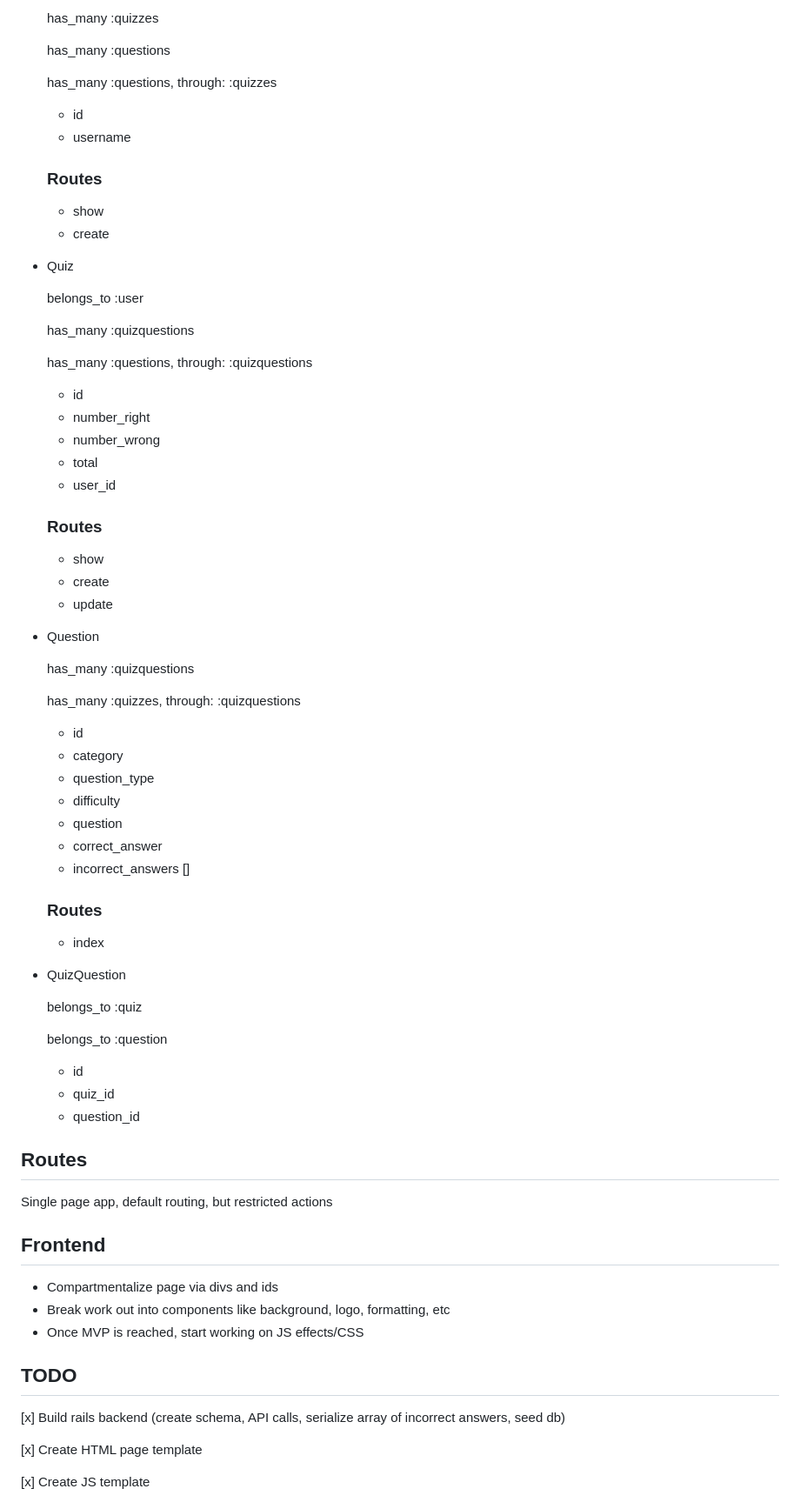
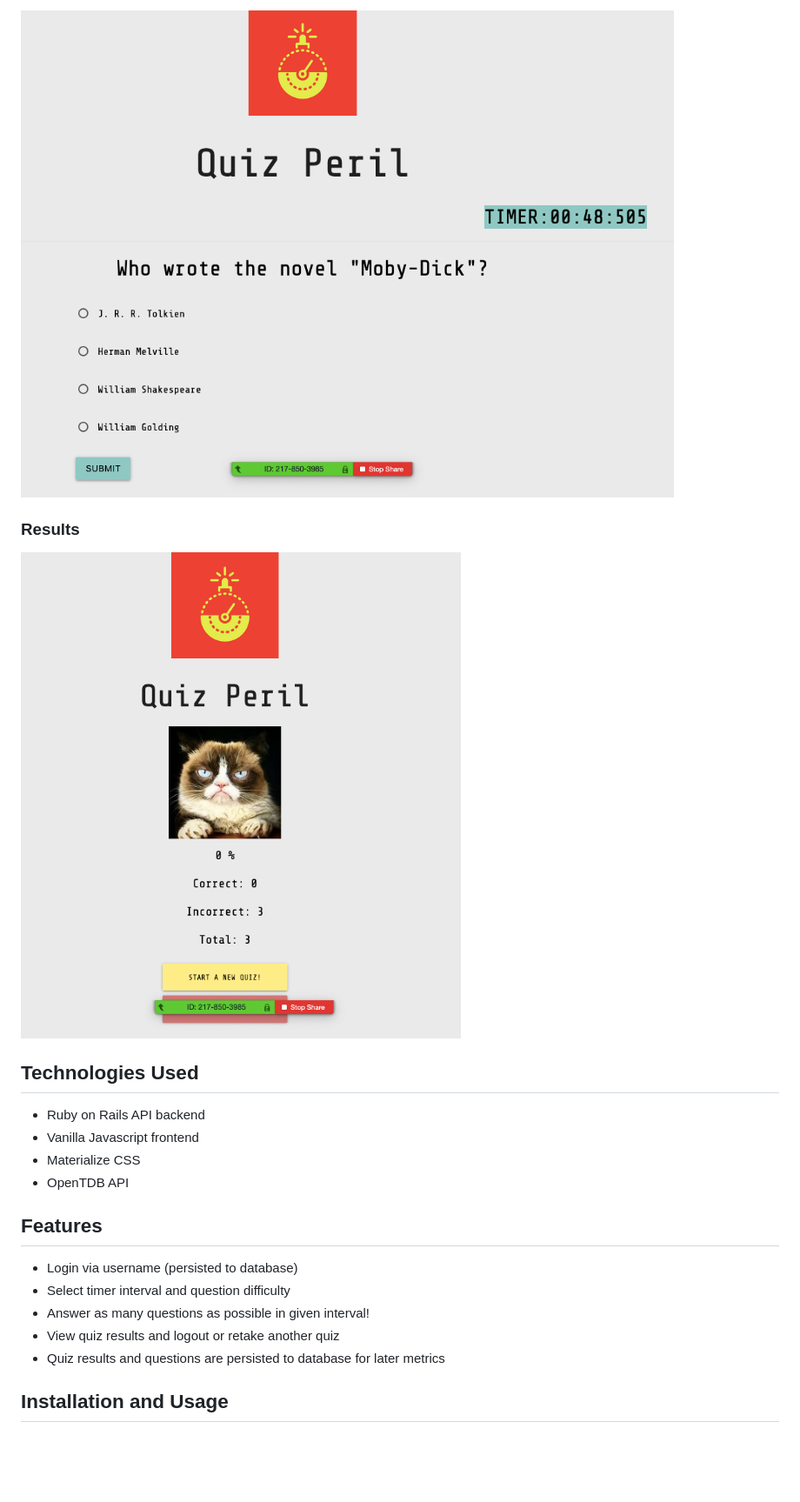
Before and after one commit to strangrjrjr/quizperil, a Markdown page: README.md, the part around one of its changes. Shown at 87% size. Rendered like a GitHub page; pictures changed too: screenshots/question.png (added), screenshots/results.png (added); blank space fills up the shorter version.

Commit message:
readme completed

```diff
--- a/README.md
+++ b/README.md
@@ -31,79 +20,24 @@ Trivia Against The Clock!
 
-    has_many :quizzes
+![question](screenshots/question.png)
 
-    has_many :questions
+### Results
 
-    has_many :questions, through: :quizzes
+![results](screenshots/results.png)
 
-    - id
-    - username
+## Technologies Used
 
-    ### Routes
-    - show
-    - create
+- Ruby on Rails API backend
+- Vanilla Javascript frontend
+- Materialize CSS
+- OpenTDB API
 
-- Quiz
+## Features
 
-    belongs_to :user
+- Login via username (persisted to database)
+- Select timer interval and question difficulty
+- Answer as many questions as possible in given interval!
+- View quiz results and logout or retake another quiz
+- Quiz results and questions are persisted to database for later metrics
 
-    has_many :quizquestions
+## Installation and Usage
 
-    has_many :questions, through: :quizquestions
-
-    - id
-    - number_right
-    - number_wrong
-    - total
-    - user_id
-
-    ### Routes
-    - show
-    - create
-    - update
-
-- Question
-
-    has_many :quizquestions
-
-    has_many :quizzes, through: :quizquestions
-
-    - id
-    - category
-    - question_type
-    - difficulty
-    - question
-    - correct_answer
-    - incorrect_answers []
-
-    ### Routes
-    - index
-
-- QuizQuestion
-
-    belongs_to :quiz
-
-    belongs_to :question
-
-    - id
-    - quiz_id
-    - question_id
-
-
-## Routes
-
-Single page app, default routing, but restricted actions
-
-## Frontend
-
-- Compartmentalize page via divs and ids
-- Break work out into components like background, logo, formatting, etc
-- Once MVP is reached, start working on JS effects/CSS
-
-## TODO
-
-[x] Build rails backend (create schema, API calls, serialize array of incorrect answers, seed db)
-
-[x] Create HTML page template
-
-[x] Create JS template
-
```
Also changed, not shown: other parts of README.md (+9 -62 lines), screenshots/login.png (added), screenshots/selection.png (added).
